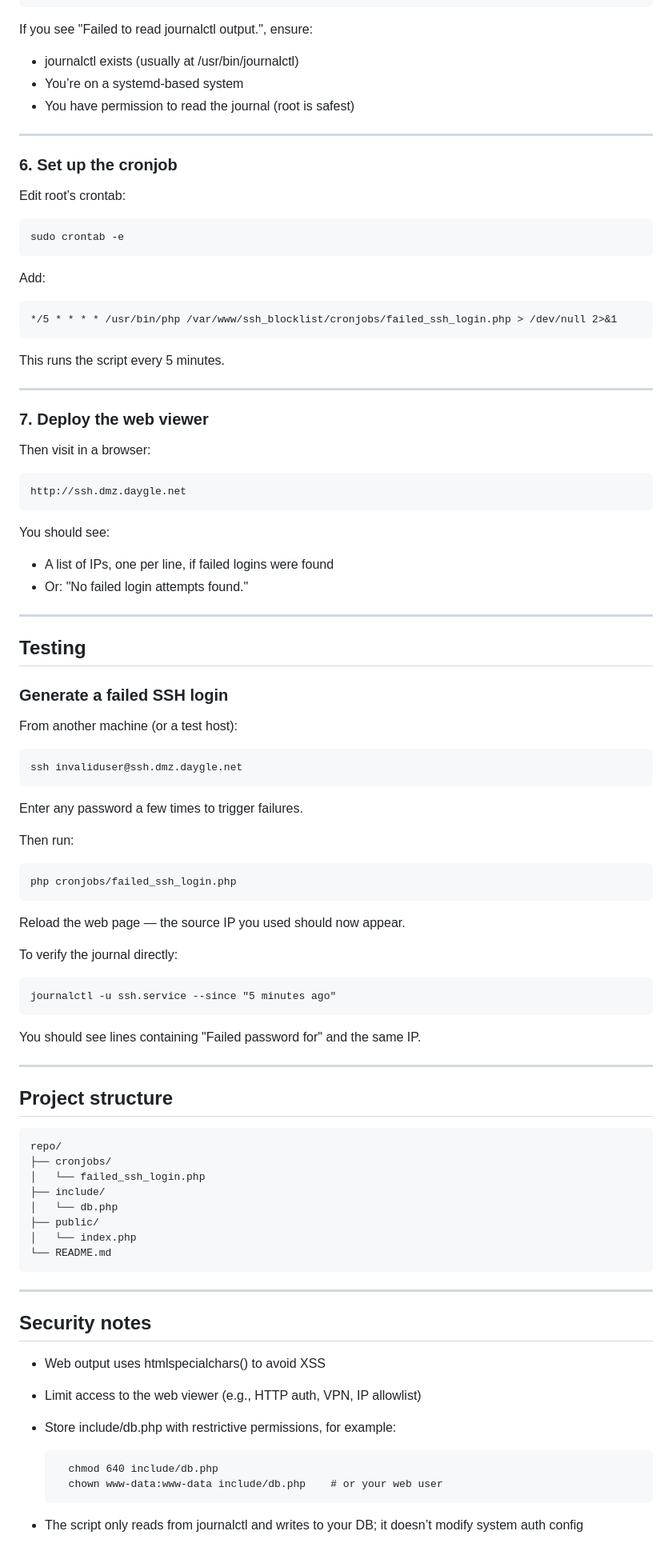
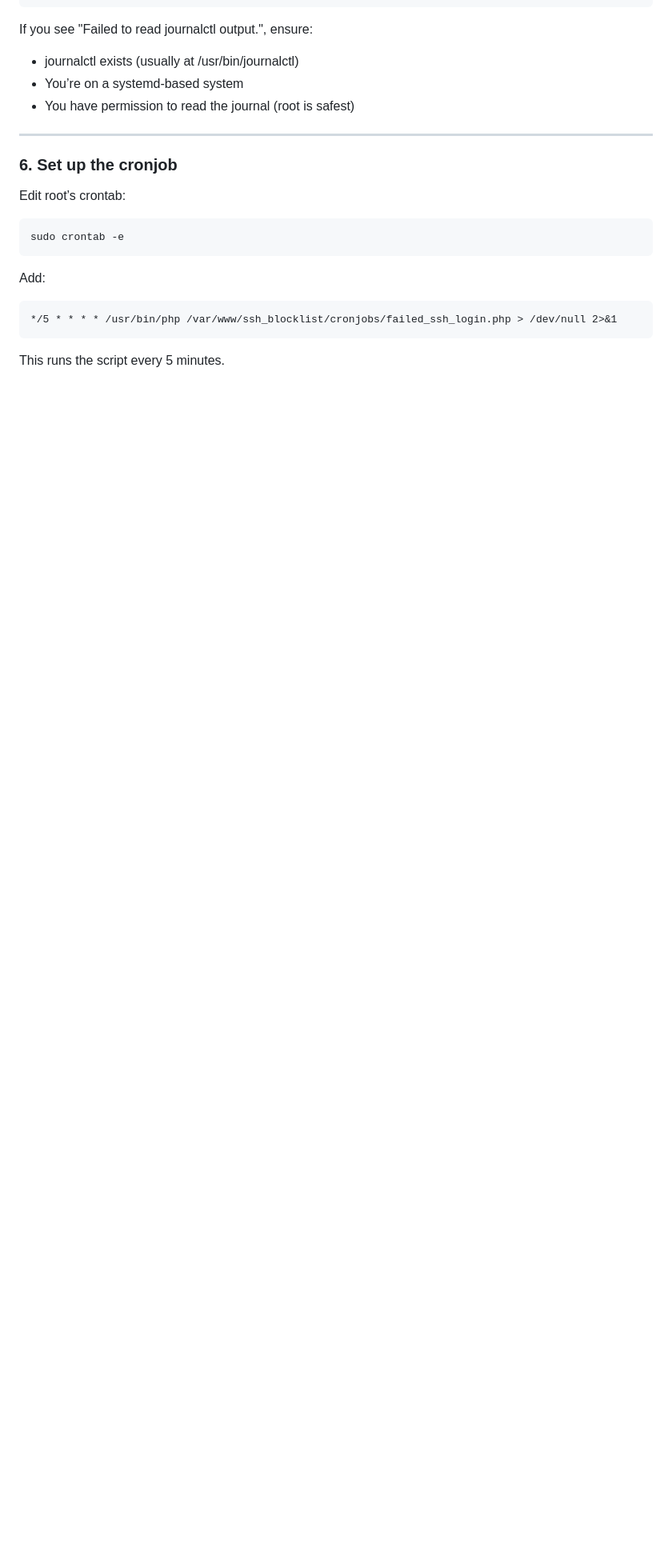
Before and after one commit to daygle/ssh_honeypot, a Markdown page: README.md, the part around the change printed below. Shown: that part at 80% size. Drawn GitHub-style; blank space fills up the shorter version.

```diff
--- a/README.md
+++ b/README.md
@@ -142,66 +142,3 @@ Add:
     */5 * * * * /usr/bin/php /var/www/ssh_blocklist/cronjobs/failed_ssh_login.php > /dev/null 2>&1
 
 This runs the script every 5 minutes.
-
----
-
-### 7. Deploy the web viewer
-
-Then visit in a browser:
-
-    http://ssh.dmz.daygle.net
-
-You should see:
-
-- A list of IPs, one per line, if failed logins were found
-- Or: "No failed login attempts found."
-
----
-
-## Testing
-
-### Generate a failed SSH login
-
-From another machine (or a test host):
-
-    ssh invaliduser@ssh.dmz.daygle.net
-
-Enter any password a few times to trigger failures.
-
-Then run:
-
-    php cronjobs/failed_ssh_login.php
-
-Reload the web page — the source IP you used should now appear.
-
-To verify the journal directly:
-
-    journalctl -u ssh.service --since "5 minutes ago"
-
-You should see lines containing "Failed password for" and the same IP.
-
----
-
-## Project structure
-
-    repo/
-    ├── cronjobs/
-    │   └── failed_ssh_login.php
-    ├── include/
-    │   └── db.php
-    ├── public/
-    │   └── index.php
-    └── README.md
-
----
-
-## Security notes
-
-- Web output uses htmlspecialchars() to avoid XSS
-- Limit access to the web viewer (e.g., HTTP auth, VPN, IP allowlist)
-- Store include/db.php with restrictive permissions, for example:
-
-        chmod 640 include/db.php
-        chown www-data:www-data include/db.php    # or your web user
-
-- The script only reads from journalctl and writes to your DB; it doesn’t modify system auth config
```
Also changed, not shown: other parts of README.md (+1 -1 lines).
